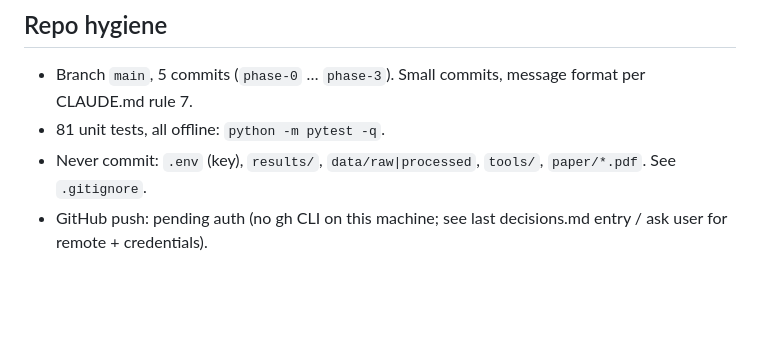
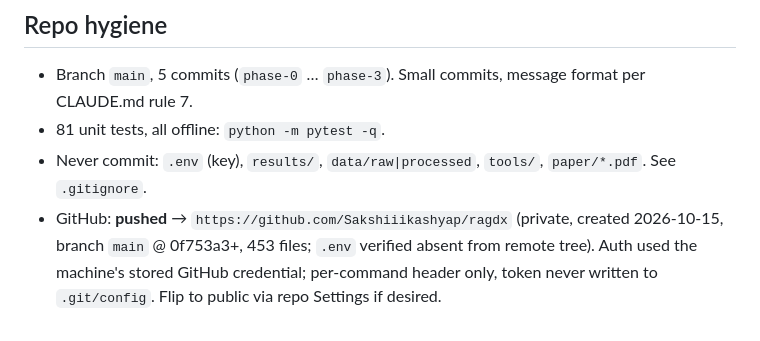
Before and after one commit to Sakshiiikashyap/ragdx, a Markdown page: handoff.md, the part around the change. Drawn GitHub-style; blank space fills up the shorter version.

Commit message:
docs: handoff.md push status

```diff
--- a/handoff.md
+++ b/handoff.md
@@ -117,5 +117,8 @@ formulation, method (rule v1 + ANOMALY precedence note), experimental setup
 - 81 unit tests, all offline: `python -m pytest -q`.
 - Never commit: `.env` (key), `results/`, `data/raw|processed`, `tools/`,
   `paper/*.pdf`. See `.gitignore`.
-- GitHub push: pending auth (no gh CLI on this machine; see last
-  decisions.md entry / ask user for remote + credentials).
+- GitHub: **pushed** → `https://github.com/Sakshiiikashyap/ragdx` (private,
+  created 2026-10-15, branch `main` @ 0f753a3+, 453 files; `.env` verified
+  absent from remote tree). Auth used the machine's stored GitHub credential;
+  per-command header only, token never written to `.git/config`. Flip to
+  public via repo Settings if desired.
```
